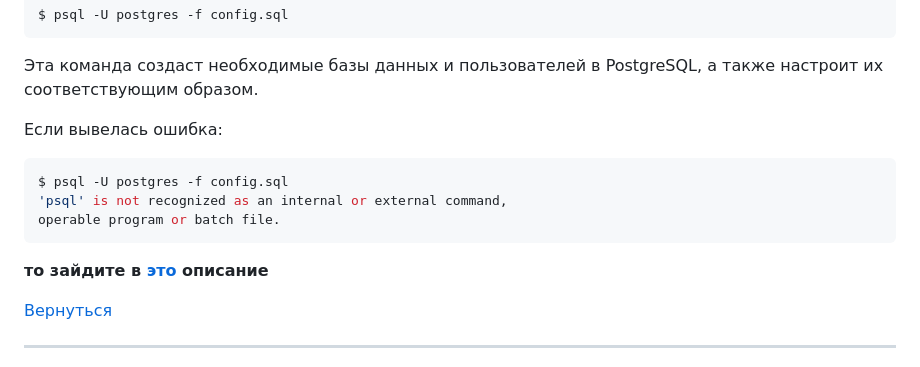
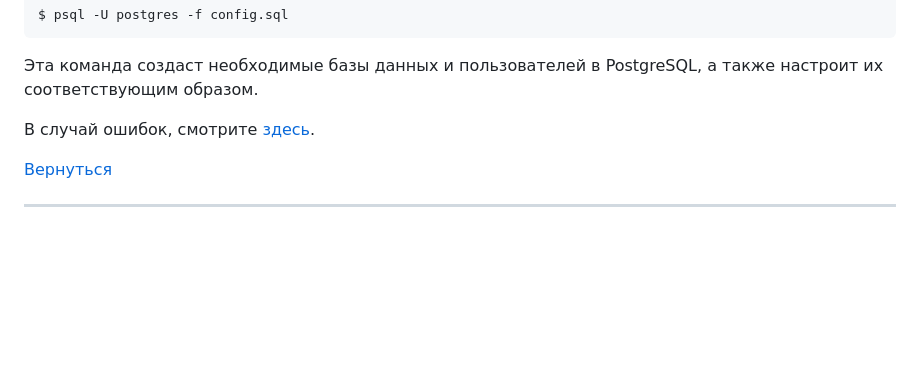
Before and after one commit to AsQqqq/culturo, a Markdown page: README.md, the part around one of its changes. GitHub-like rendering; blank space fills up the shorter version.

Commit message:
Правка

````diff
--- a/README.md
+++ b/README.md
@@ -128,15 +129,8 @@ $ psql -U postgres -f config.sql
 
 Эта команда создаст необходимые базы данных и пользователей в PostgreSQL, а также настроит их соответствующим образом.
 
-Если вывелась ошибка:
 
-``` bash
-$ psql -U postgres -f config.sql
-'psql' is not recognized as an internal or external command,
-operable program or batch file.
-```
-
-**то зайдите в [это](https://github.com/AsQqqq/culturo/blob/master/GitAssets/MD/ERROR.md#ошибка-команды-psql) описание**
+В случай ошибок, смотрите [здесь](https://github.com/AsQqqq/culturo/blob/master/GitAssets/MD/ERROR.md#ошибка-команды-psql).
 
 
 [Вернуться](#путеводитель)
````
Also changed, not shown: other parts of README.md (+1 -0 lines), GitAssets/MD/ERROR.md (+1 -2 lines).
